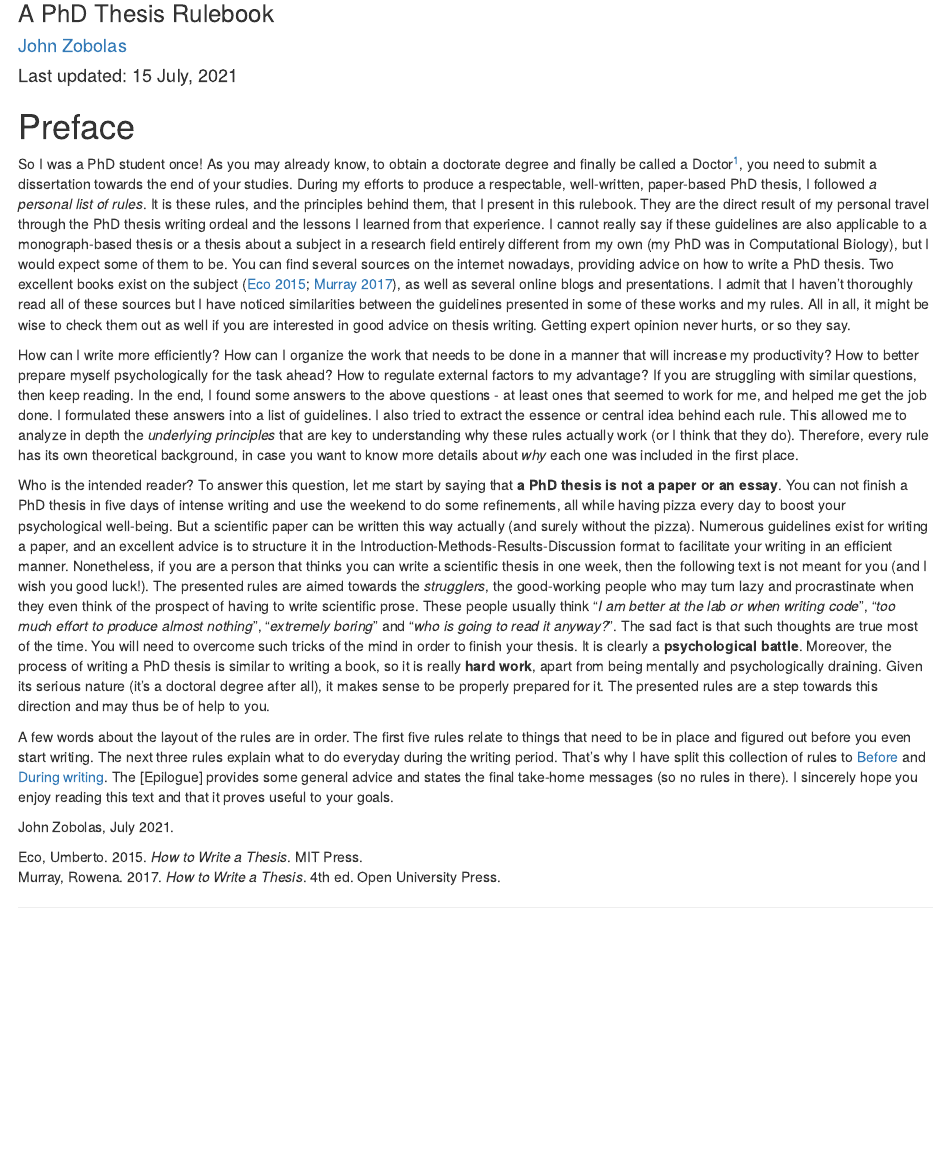
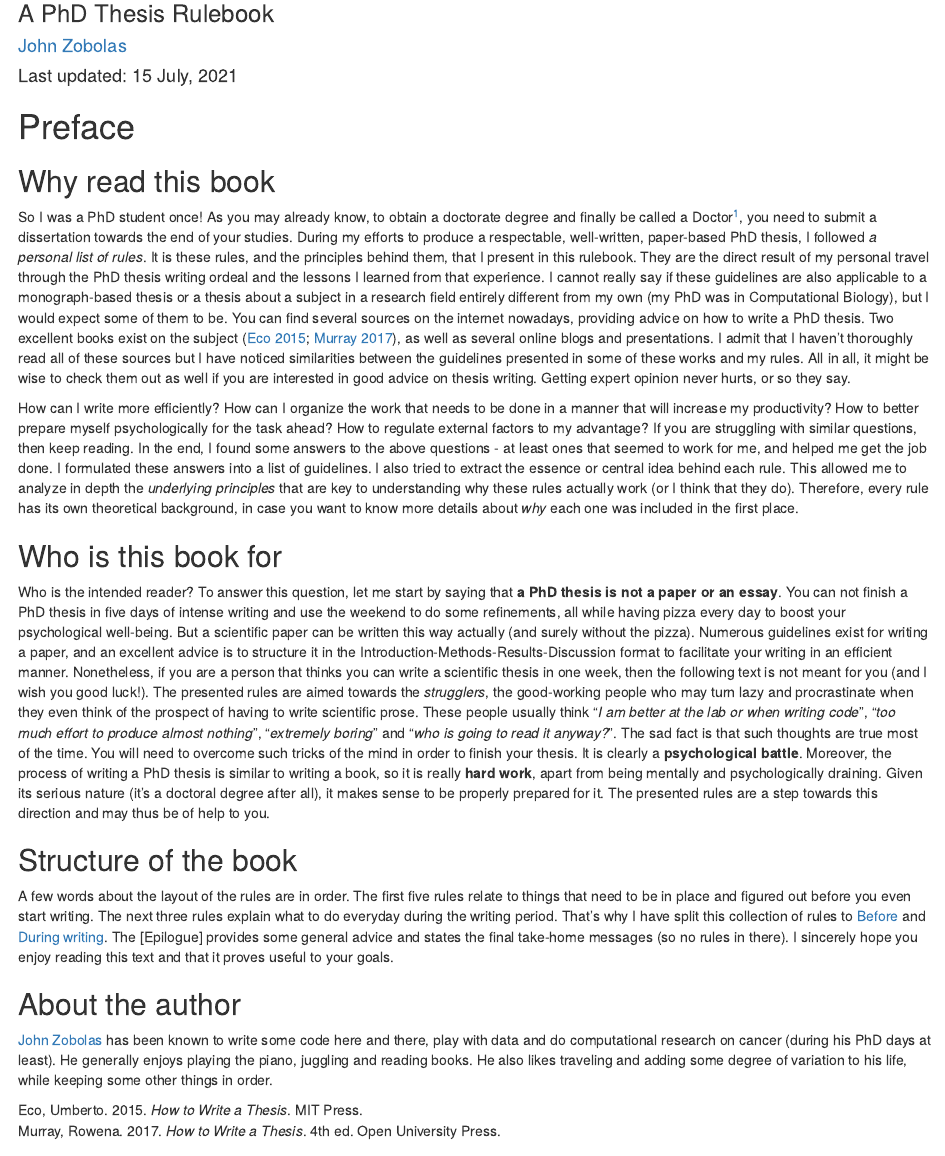
Before and after one commit to bblodfon/phd-rules, an R Markdown document (index.Rmd): the page in a window 1100 px wide, from 80 px down. Rendered offline with R 4.5, knitr and Pandoc, with nearby package versions; drawn as R Markdown's standard HTML page in place of the format the file asks for.

Commit message:
add subsection titles to Preface and new author subsection

```diff
--- a/index.Rmd
+++ b/index.Rmd
@@ -12,6 +12,8 @@ link-citations: true
 ---
 
 # Preface {-}
+
+## Why read this book {-}
 
 :::{.indent}
 So I was a PhD student once!
@@ -40,6 +42,8 @@ This allowed me to analyze in depth the *underlying principles* that are key to
 Therefore, every rule has its own theoretical background, in case you want to know more details about *why* each one was included in the first place.
 :::
 
+## Who is this book for {-}
+
 :::{.indent}
 Who is the intended reader?
 To answer this question, let me start by saying that **a PhD thesis is not a paper or an essay**.
@@ -57,6 +61,8 @@ Given its serious nature (it's a doctoral degree after all), it makes sense to b
 The presented rules are a step towards this direction and may thus be of help to you.
 :::
 
+## Structure of the book {-}
+
 :::{.indent}
 A few words about the layout of the rules are in order.
 The first five rules relate to things that need to be in place and figured out before you even start writing.
@@ -66,6 +72,8 @@ The [Epilogue] provides some general advice and states the final take-home messa
 I sincerely hope you enjoy reading this text and that it proves useful to your goals.
 :::
 
-:::{.right-align}
-John Zobolas, July 2021.
-:::
+## About the author {-}
+
+[John Zobolas]() has been known to write some code here and there, play with data and do computational research on cancer (during his PhD days at least).
+He generally enjoys playing the piano, juggling and reading books.
+He also likes traveling and adding some degree of variation to his life, while keeping some other things in order.
```
